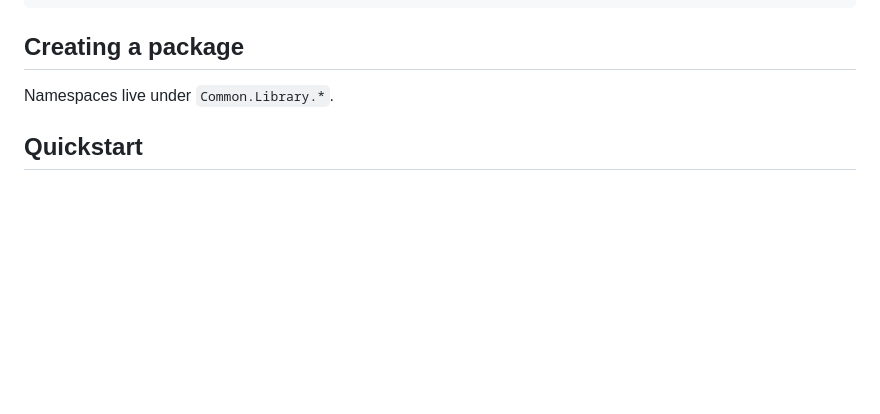
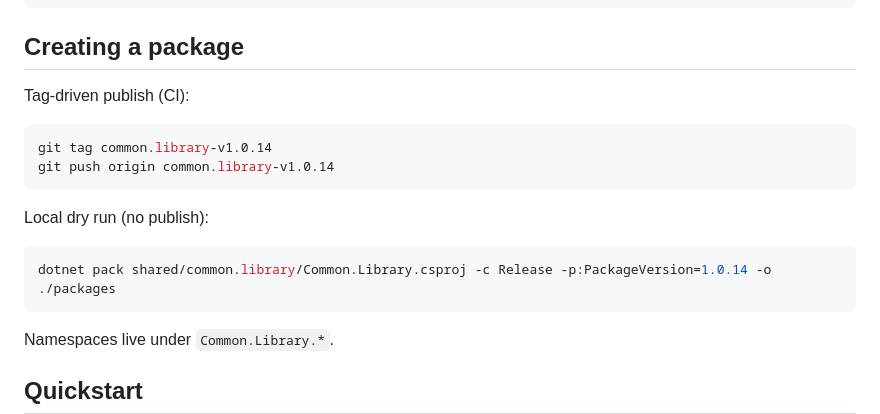
Before and after one commit to basnets24/restaurant.pos, a Markdown page: shared/Common.Library/README.md, the part around the change. Rendered like a GitHub page; blank space fills up the shorter version.

Commit message:
updated v tag info in readme

````diff
--- a/shared/Common.Library/README.md
+++ b/shared/Common.Library/README.md
@@ -27,7 +27,18 @@ From GitHub Packages (example):
 
 ## Creating a package
 
+Tag-driven publish (CI):
 
+```bash
+git tag common.library-v1.0.14
+git push origin common.library-v1.0.14
+```
+
+Local dry run (no publish):
+
+```bash
+dotnet pack shared/common.library/Common.Library.csproj -c Release -p:PackageVersion=1.0.14 -o ./packages
+```
 
 Namespaces live under `Common.Library.*`.
 
````
Also changed, not shown: shared/Messaging.Contracts/README.md (+8 -5 lines).
